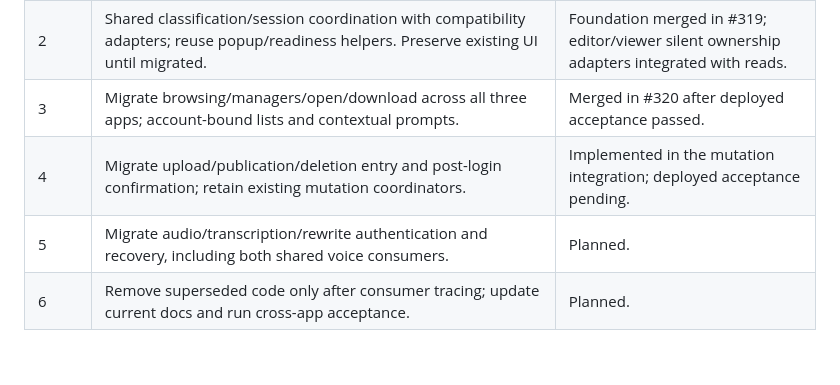
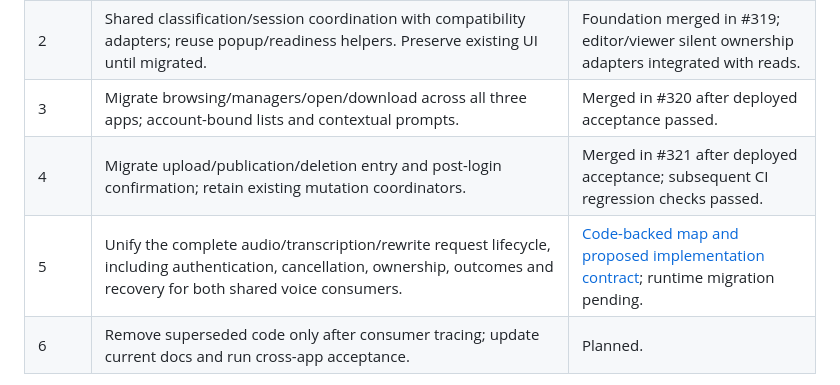
Before and after one commit to usacpcheung/web-worksheet-launcher, a Markdown page: docs/contracts/authentication-workflows.md, the part around the change. Drawn GitHub-style; blank space fills up the shorter version.

```diff
--- a/docs/contracts/authentication-workflows.md
+++ b/docs/contracts/authentication-workflows.md
@@ -124,8 +124,8 @@ Share session classification, coordination and continuation rules. Keep editor a
 | 1 | This code-backed mapping and target contract; centralized index link. | Merged in #318. |
 | 2 | Shared classification/session coordination with compatibility adapters; reuse popup/readiness helpers. Preserve existing UI until migrated. | Foundation merged in #319; editor/viewer silent ownership adapters integrated with reads. |
 | 3 | Migrate browsing/managers/open/download across all three apps; account-bound lists and contextual prompts. | Merged in #320 after deployed acceptance passed. |
-| 4 | Migrate upload/publication/deletion entry and post-login confirmation; retain existing mutation coordinators. | Implemented in the mutation integration; deployed acceptance pending. |
-| 5 | Migrate audio/transcription/rewrite authentication and recovery, including both shared voice consumers. | Planned. |
+| 4 | Migrate upload/publication/deletion entry and post-login confirmation; retain existing mutation coordinators. | Merged in #321 after deployed acceptance; subsequent CI regression checks passed. |
+| 5 | Unify the complete audio/transcription/rewrite request lifecycle, including authentication, cancellation, ownership, outcomes and recovery for both shared voice consumers. | [Code-backed map and proposed implementation contract](rewrite-bridge-workflows.md); runtime migration pending. |
 | 6 | Remove superseded code only after consumer tracing; update current docs and run cross-app acceptance. | Planned. |
 
 Each runtime PR must state which rows are migrated and which remain current legacy behavior. Do not mark this whole target implemented when only shared helpers exist. Publication creation consolidation (previous PR D) and list/download consolidation (previous PR E) remain separate roadmap work: coordinate overlapping changes and avoid extracting a second conflicting coordinator. This sequence intentionally prioritizes agreed authentication behavior; it does not declare the package/storage refactor finished.
```
Also changed, not shown: docs/README.md (+1 -0 lines), docs/contracts/rewrite-bridge-workflows.md (added, +205 -0 lines).
